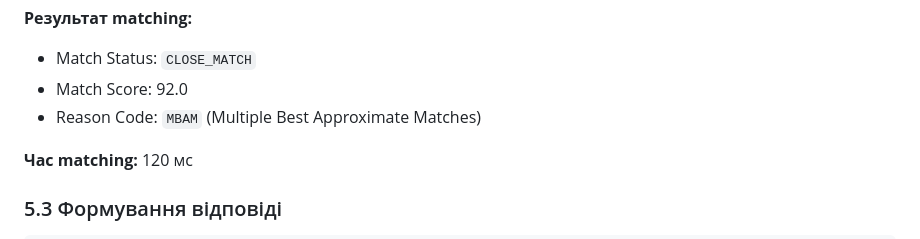
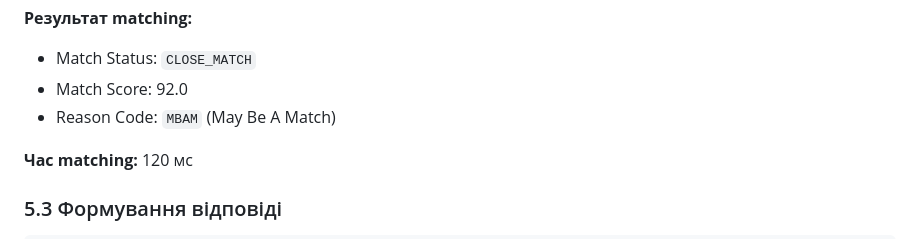
Before and after one commit to VMasterIT/sep-verification-of-payee, a Markdown page: examples/scenarios/scenario-2-close-match.md, the part around the change. GitHub-like rendering.

Commit message:
Виправлено неправильне розшифрування MBAM у сценарії 2
Змінено опис reason code MBAM:
- Було: "Multiple Best Approximate Matches"
- Стало: "May Be A Match"

Відповідає офіційному визначенню в rules/reason_codes.md

Co-Authored-By: Claude Sonnet 4.5 <noreply@anthropic.com>

```diff
--- a/examples/scenarios/scenario-2-close-match.md
+++ b/examples/scenarios/scenario-2-close-match.md
@@ -201,7 +201,7 @@ else:
 **Результат matching:**
 - Match Status: `CLOSE_MATCH`
 - Match Score: 92.0
-- Reason Code: `MBAM` (Multiple Best Approximate Matches)
+- Reason Code: `MBAM` (May Be A Match)
 
 **Час matching:** 120 мс
 
```
